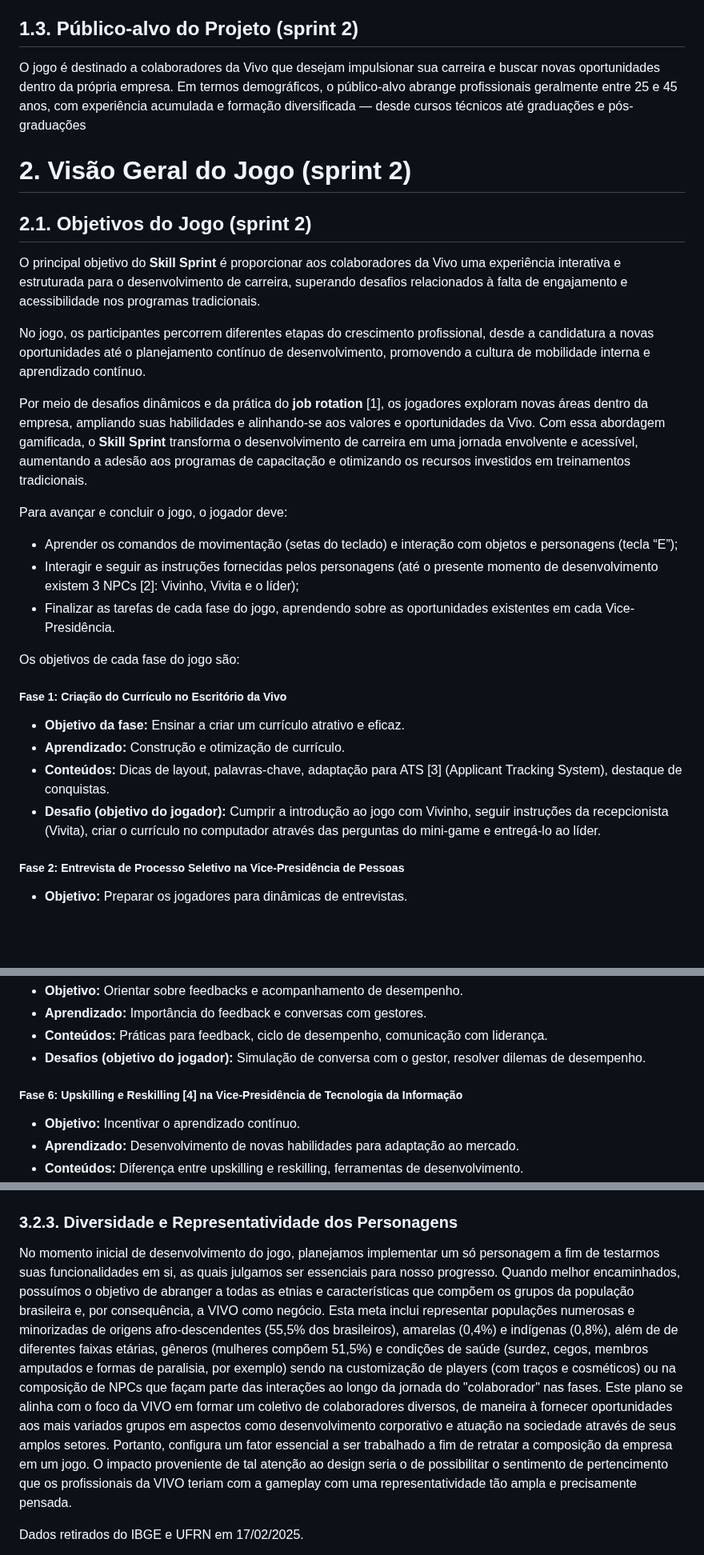
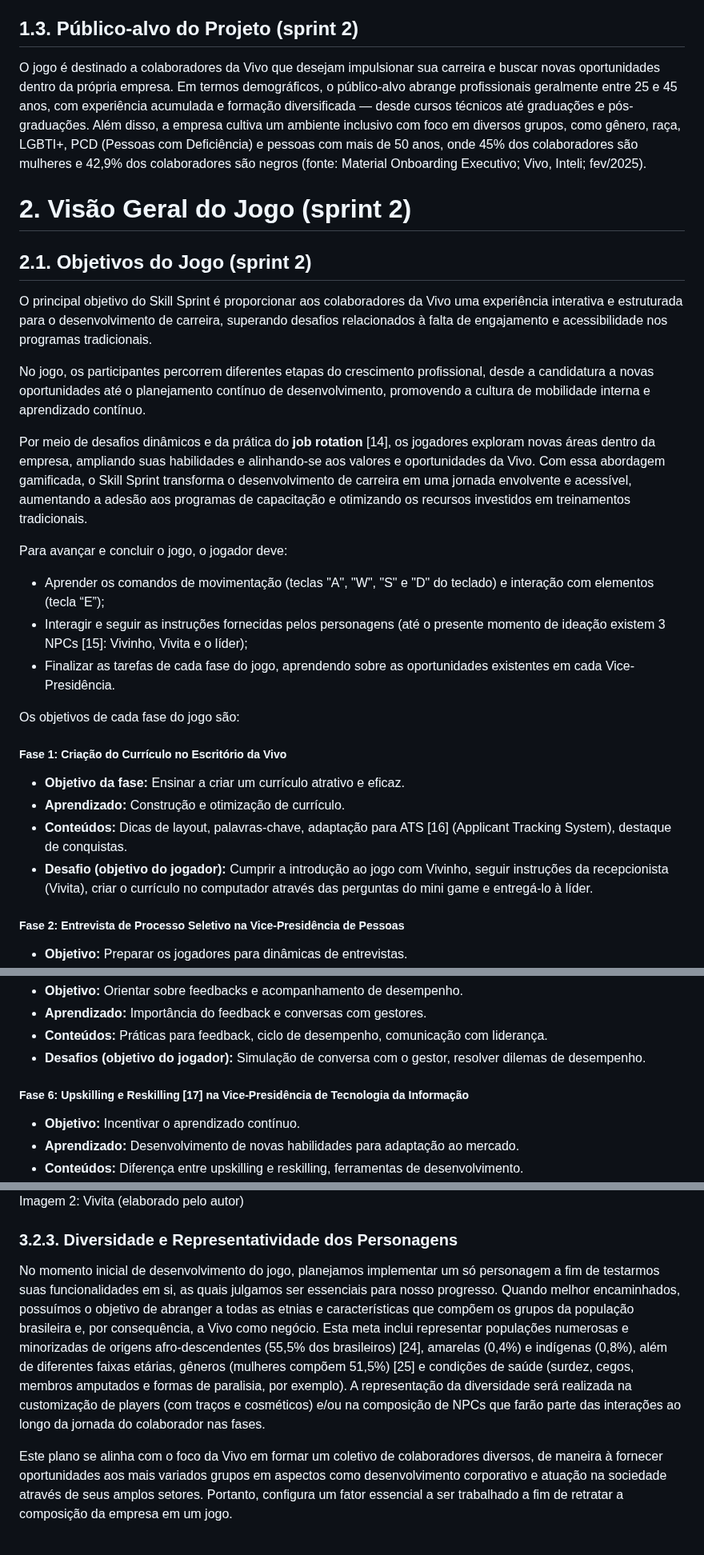
Before and after one commit to jjalmeidadev/skill-sprint-projeto, a Markdown page: documents/gdd.md, 3 parts joined by grey strips. Shown at 80% size. Rendered like a GitHub page; blank space fills up the shorter version.

Commit message:
melhorias no gdd de acordo com os requisitos da adalove

```diff
--- a/documents/gdd.md
+++ b/documents/gdd.md
@@ -130,21 +142,22 @@ R11| O código do jogo deverá ser segmentado de maneira à priorizar a organiza
 
 ## 1.3. Público-alvo do Projeto (sprint 2)
 
-O jogo é destinado a colaboradores da Vivo que desejam impulsionar sua carreira e buscar novas oportunidades dentro da própria empresa. Em termos demográficos, o público-alvo abrange profissionais geralmente entre 25 e 45 anos, com experiência acumulada e formação diversificada — desde cursos técnicos até graduações e pós-graduações
+O jogo é destinado a colaboradores da Vivo que desejam impulsionar sua carreira e buscar novas oportunidades dentro da própria empresa. Em termos demográficos, o público-alvo abrange profissionais geralmente entre 25 e 45 anos, com experiência acumulada e formação diversificada — desde cursos técnicos até graduações e pós-graduações. Além disso, a empresa cultiva um ambiente inclusivo com foco em diversos grupos, como gênero, raça, LGBTI+, PCD (Pessoas com Deficiência) e pessoas com mais de 50 anos, onde
+ 45% dos colaboradores são mulheres e 42,9% dos colaboradores são negros (fonte: Material Onboarding Executivo; Vivo, Inteli; fev/2025).
 
 # <a name="c2"></a>2. Visão Geral do Jogo (sprint 2)
 
 ## 2.1. Objetivos do Jogo (sprint 2)
 
-O principal objetivo do **Skill Sprint** é proporcionar aos colaboradores da Vivo uma experiência interativa e estruturada para o desenvolvimento de carreira, superando desafios relacionados à falta de engajamento e acessibilidade nos programas tradicionais.
+O principal objetivo do Skill Sprint é proporcionar aos colaboradores da Vivo uma experiência interativa e estruturada para o desenvolvimento de carreira, superando desafios relacionados à falta de engajamento e acessibilidade nos programas tradicionais.
 
 No jogo, os participantes percorrem diferentes etapas do crescimento profissional, desde a candidatura a novas oportunidades até o planejamento contínuo de desenvolvimento, promovendo a cultura de mobilidade interna e aprendizado contínuo.
 
-Por meio de desafios dinâmicos e da prática do **job rotation** [1], os jogadores exploram novas áreas dentro da empresa, ampliando suas habilidades e alinhando-se aos valores e oportunidades da Vivo. Com essa abordagem gamificada, o **Skill Sprint** transforma o desenvolvimento de carreira em uma jornada envolvente e acessível, aumentando a adesão aos programas de capacitação e otimizando os recursos investidos em treinamentos tradicionais.
+Por meio de desafios dinâmicos e da prática do **job rotation** [14], os jogadores exploram novas áreas dentro da empresa, ampliando suas habilidades e alinhando-se aos valores e oportunidades da Vivo. Com essa abordagem gamificada, o Skill Sprint transforma o desenvolvimento de carreira em uma jornada envolvente e acessível, aumentando a adesão aos programas de capacitação e otimizando os recursos investidos em treinamentos tradicionais.
 
 Para avançar e concluir o jogo, o jogador deve:
-- Aprender os comandos de movimentação (setas do teclado) e interação com objetos e personagens (tecla “E”);
-- Interagir e seguir as instruções fornecidas pelos personagens (até o presente momento de desenvolvimento existem 3 NPCs [2]: Vivinho, Vivita e o líder);
+- Aprender os comandos de movimentação (teclas "A", "W", "S" e "D" do teclado) e interação com elementos (tecla “E”);
+- Interagir e seguir as instruções fornecidas pelos personagens (até o presente momento de ideação existem 3 NPCs [15]: Vivinho, Vivita e o líder);
 - Finalizar as tarefas de cada fase do jogo, aprendendo sobre as oportunidades existentes em cada Vice-Presidência.
 
 Os objetivos de cada fase do jogo são:
@@ -152,8 +165,8 @@ Os objetivos de cada fase do jogo são:
 ##### Fase 1: Criação do Currículo no Escritório da Vivo
 - **Objetivo da fase:** Ensinar a criar um currículo atrativo e eficaz.
 - **Aprendizado:** Construção e otimização de currículo.
-- **Conteúdos:** Dicas de layout, palavras-chave, adaptação para ATS [3] (Applicant Tracking System), destaque de conquistas.
-- **Desafio (objetivo do jogador):** Cumprir a introdução ao jogo com Vivinho, seguir instruções da recepcionista (Vivita), criar o currículo no computador através das perguntas do mini-game e entregá-lo ao líder.
+- **Conteúdos:** Dicas de layout, palavras-chave, adaptação para ATS [16] (Applicant Tracking System), destaque de conquistas.
+- **Desafio (objetivo do jogador):** Cumprir a introdução ao jogo com Vivinho, seguir instruções da recepcionista (Vivita), criar o currículo no computador através das perguntas do mini game e entregá-lo à líder.
 
 ##### Fase 2: Entrevista de Processo Seletivo na Vice-Presidência de Pessoas
 - **Objetivo:** Preparar os jogadores para dinâmicas de entrevistas.
@@ -179,7 +192,7 @@ Os objetivos de cada fase do jogo são:
 - **Conteúdos:** Práticas para feedback, ciclo de desempenho, comunicação com liderança.
 - **Desafios (objetivo do jogador):** Simulação de conversa com o gestor, resolver dilemas de desempenho.
 
-##### Fase 6: Upskilling e Reskilling [4] na Vice-Presidência de Tecnologia da Informação
+##### Fase 6: Upskilling e Reskilling [17] na Vice-Presidência de Tecnologia da Informação
 - **Objetivo:** Incentivar o aprendizado contínuo.
 - **Aprendizado:** Desenvolvimento de novas habilidades para adaptação ao mercado.
 - **Conteúdos:** Diferença entre upskilling e reskilling, ferramentas de desenvolvimento.
@@ -273,10 +295,9 @@ O **Skill Sprint** conta com um jogador principal chamado **Skrill** que será c
+Imagem 2: Vivita (elaborado pelo autor)
 
 ### 3.2.3. Diversidade e Representatividade dos Personagens
 
-No momento inicial de desenvolvimento do jogo, planejamos implementar um só personagem a fim de testarmos suas funcionalidades em si, as quais julgamos ser essenciais para nosso progresso. Quando melhor encaminhados, possuímos o objetivo de abranger a todas as etnias e características que compõem os grupos da população brasileira e, por consequência, a VIVO como negócio. Esta meta inclui representar populações numerosas e minorizadas de origens afro-descendentes (55,5% dos brasileiros), amarelas (0,4%) e indígenas (0,8%), além de de diferentes faixas etárias, gêneros (mulheres compõem 51,5%) e condições de saúde (surdez, cegos, membros amputados e formas de paralisia, por exemplo) sendo na customização de players (com traços e cosméticos) ou na composição de NPCs que façam parte das interações ao longo da jornada do "colaborador" nas fases.
-Este plano se alinha com o foco da VIVO em formar um coletivo de colaboradores diversos, de maneira à fornecer oportunidades aos mais variados grupos em aspectos como desenvolvimento corporativo e atuação na sociedade através de seus amplos setores. Portanto, configura um fator essencial a ser trabalhado a fim de retratar a composição da empresa em um jogo.
-O impacto proveniente de tal atenção ao design seria o de possibilitar o sentimento de pertencimento que os profissionais da VIVO teriam com a gameplay com uma representatividade tão ampla e precisamente pensada.
+No momento inicial de desenvolvimento do jogo, planejamos implementar um só personagem a fim de testarmos suas funcionalidades em si, as quais julgamos ser essenciais para nosso progresso. Quando melhor encaminhados, possuímos o objetivo de abranger a todas as etnias e características que compõem os grupos da população brasileira e, por consequência, a Vivo como negócio. Esta meta inclui representar populações numerosas e minorizadas de origens afro-descendentes (55,5% dos brasileiros) [24], amarelas (0,4%) e indígenas (0,8%), além de diferentes faixas etárias, gêneros (mulheres compõem 51,5%) [25] e condições de saúde (surdez, cegos, membros amputados e formas de paralisia, por exemplo). A representação da diversidade será realizada na customização de players (com traços e cosméticos) e/ou na composição de NPCs que farão parte das interações ao longo da jornada do colaborador nas fases.
 
-Dados retirados do IBGE e UFRN em 17/02/2025.
+Este plano se alinha com o foco da Vivo em formar um coletivo de colaboradores diversos, de maneira à fornecer oportunidades aos mais variados grupos em aspectos como desenvolvimento corporativo e atuação na sociedade através de seus amplos setores. Portanto, configura um fator essencial a ser trabalhado a fim de retratar a composição da empresa em um jogo.
 
 
```
Also changed, not shown: other parts of documents/gdd.md (+69 -41 lines).
